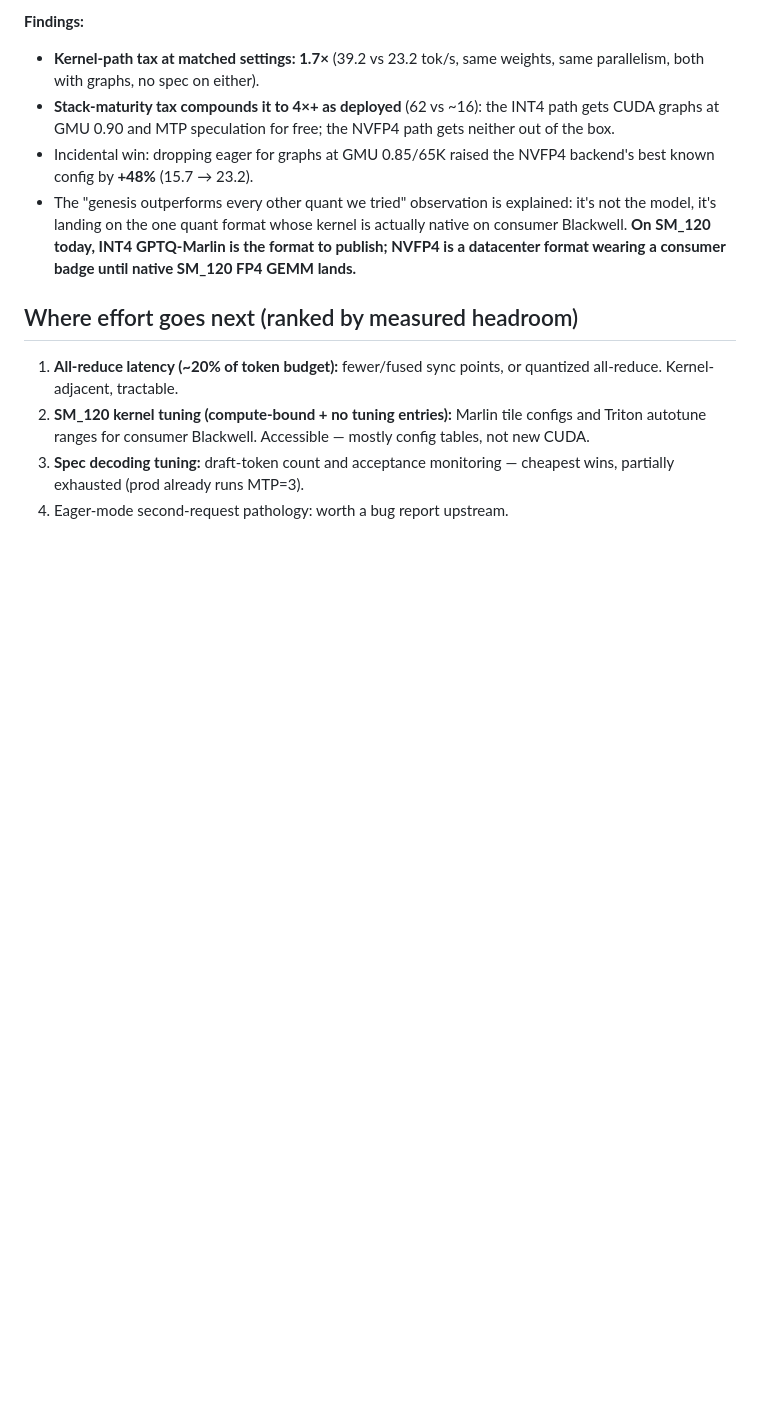
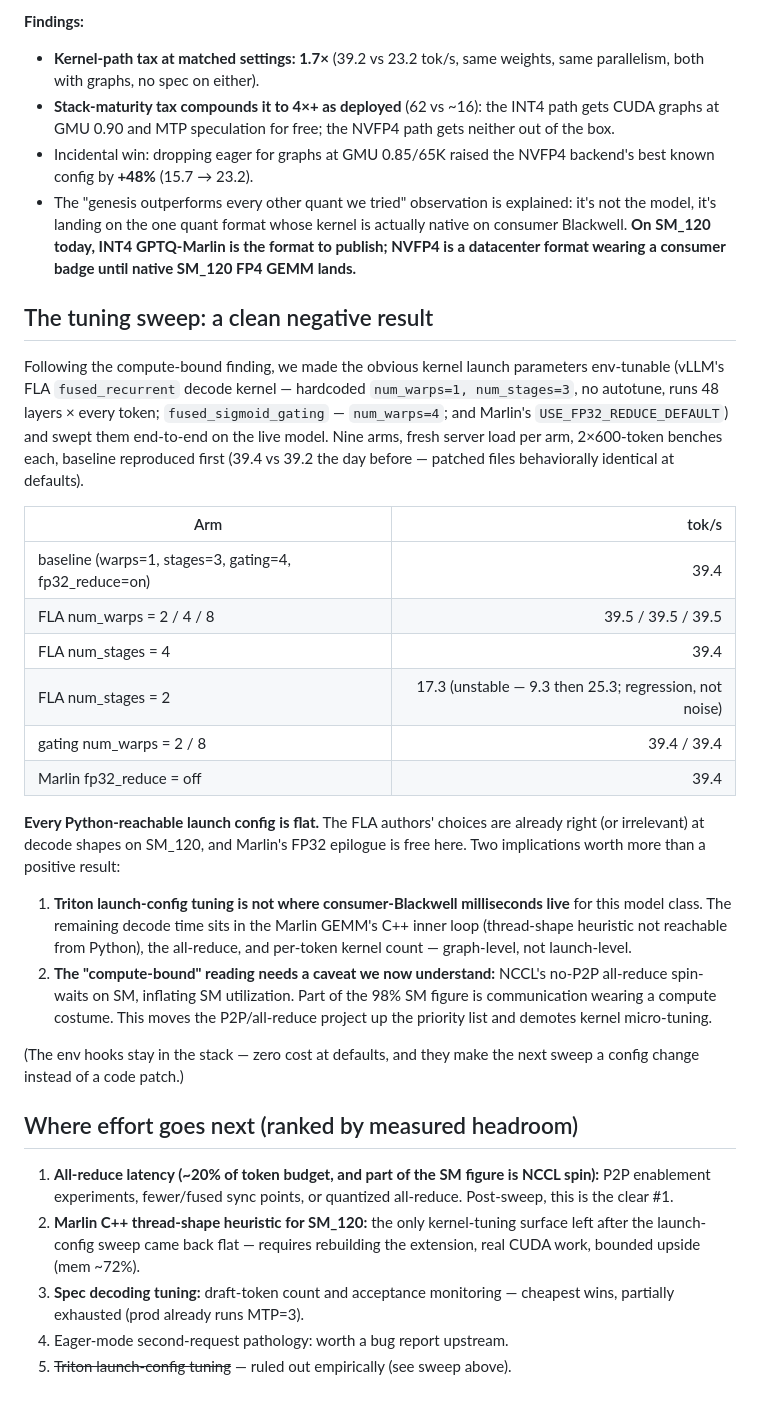
Before and after one commit to randomchaos7800-hub/inference-research, a Markdown page: tower/profiling/decode-profile-2x5060ti-20260710.md, the part around the change. Drawn GitHub-style; blank space fills up the shorter version.

Commit message:
Kernel launch-config sweep on 2x5060Ti: clean negative — FLA warps/stages, gating warps, fp32-reduce all flat; NCCL spin inflates SM util; all-reduce promoted to #1 target
Co-Authored-By: Claude Fable 5 <noreply@anthropic.com>

```diff
--- a/tower/profiling/decode-profile-2x5060ti-20260710.md
+++ b/tower/profiling/decode-profile-2x5060ti-20260710.md
@@ -105,13 +105,50 @@ at its deployed memory settings (graph capture OOM'd at GMU 0.90 on 16GB).
   GPTQ-Marlin is the format to publish; NVFP4 is a datacenter format wearing
   a consumer badge until native SM_120 FP4 GEMM lands.**
 
+## The tuning sweep: a clean negative result
+
+Following the compute-bound finding, we made the obvious kernel launch
+parameters env-tunable (vLLM's FLA `fused_recurrent` decode kernel — hardcoded
+`num_warps=1, num_stages=3`, no autotune, runs 48 layers × every token;
+`fused_sigmoid_gating` — `num_warps=4`; and Marlin's `USE_FP32_REDUCE_DEFAULT`)
+and swept them end-to-end on the live model. Nine arms, fresh server load per
+arm, 2×600-token benches each, baseline reproduced first (39.4 vs 39.2 the
+day before — patched files behaviorally identical at defaults).
+
+| Arm | tok/s |
+|---|---:|
+| baseline (warps=1, stages=3, gating=4, fp32_reduce=on) | 39.4 |
+| FLA num_warps = 2 / 4 / 8 | 39.5 / 39.5 / 39.5 |
+| FLA num_stages = 4 | 39.4 |
+| FLA num_stages = 2 | 17.3 (unstable — 9.3 then 25.3; regression, not noise) |
+| gating num_warps = 2 / 8 | 39.4 / 39.4 |
+| Marlin fp32_reduce = off | 39.4 |
+
+**Every Python-reachable launch config is flat.** The FLA authors' choices are
+already right (or irrelevant) at decode shapes on SM_120, and Marlin's FP32
+epilogue is free here. Two implications worth more than a positive result:
+
+1. **Triton launch-config tuning is not where consumer-Blackwell milliseconds
+   live** for this model class. The remaining decode time sits in the Marlin
+   GEMM's C++ inner loop (thread-shape heuristic not reachable from Python),
+   the all-reduce, and per-token kernel count — graph-level, not launch-level.
+2. **The "compute-bound" reading needs a caveat we now understand:** NCCL's
+   no-P2P all-reduce spin-waits on SM, inflating SM utilization. Part of the
+   98% SM figure is communication wearing a compute costume. This moves the
+   P2P/all-reduce project up the priority list and demotes kernel micro-tuning.
+
+(The env hooks stay in the stack — zero cost at defaults, and they make the
+next sweep a config change instead of a code patch.)
+
 ## Where effort goes next (ranked by measured headroom)
 
-1. **All-reduce latency (~20% of token budget):** fewer/fused sync points, or
-   quantized all-reduce. Kernel-adjacent, tractable.
-2. **SM_120 kernel tuning (compute-bound + no tuning entries):** Marlin tile
-   configs and Triton autotune ranges for consumer Blackwell. Accessible —
-   mostly config tables, not new CUDA.
+1. **All-reduce latency (~20% of token budget, and part of the SM figure is
+   NCCL spin):** P2P enablement experiments, fewer/fused sync points, or
+   quantized all-reduce. Post-sweep, this is the clear #1.
+2. **Marlin C++ thread-shape heuristic for SM_120:** the only kernel-tuning
+   surface left after the launch-config sweep came back flat — requires
+   rebuilding the extension, real CUDA work, bounded upside (mem ~72%).
 3. **Spec decoding tuning:** draft-token count and acceptance monitoring —
    cheapest wins, partially exhausted (prod already runs MTP=3).
 4. Eager-mode second-request pathology: worth a bug report upstream.
+5. ~~Triton launch-config tuning~~ — ruled out empirically (see sweep above).
```
